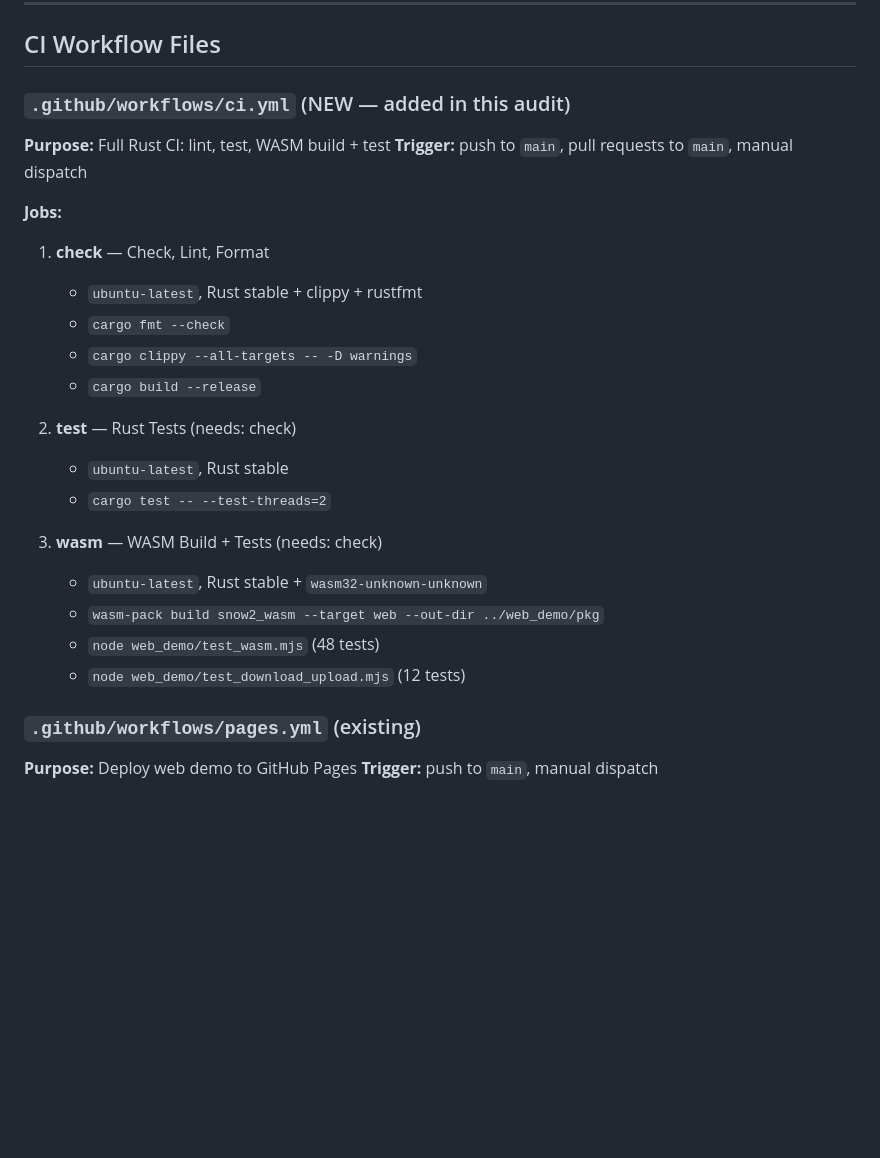
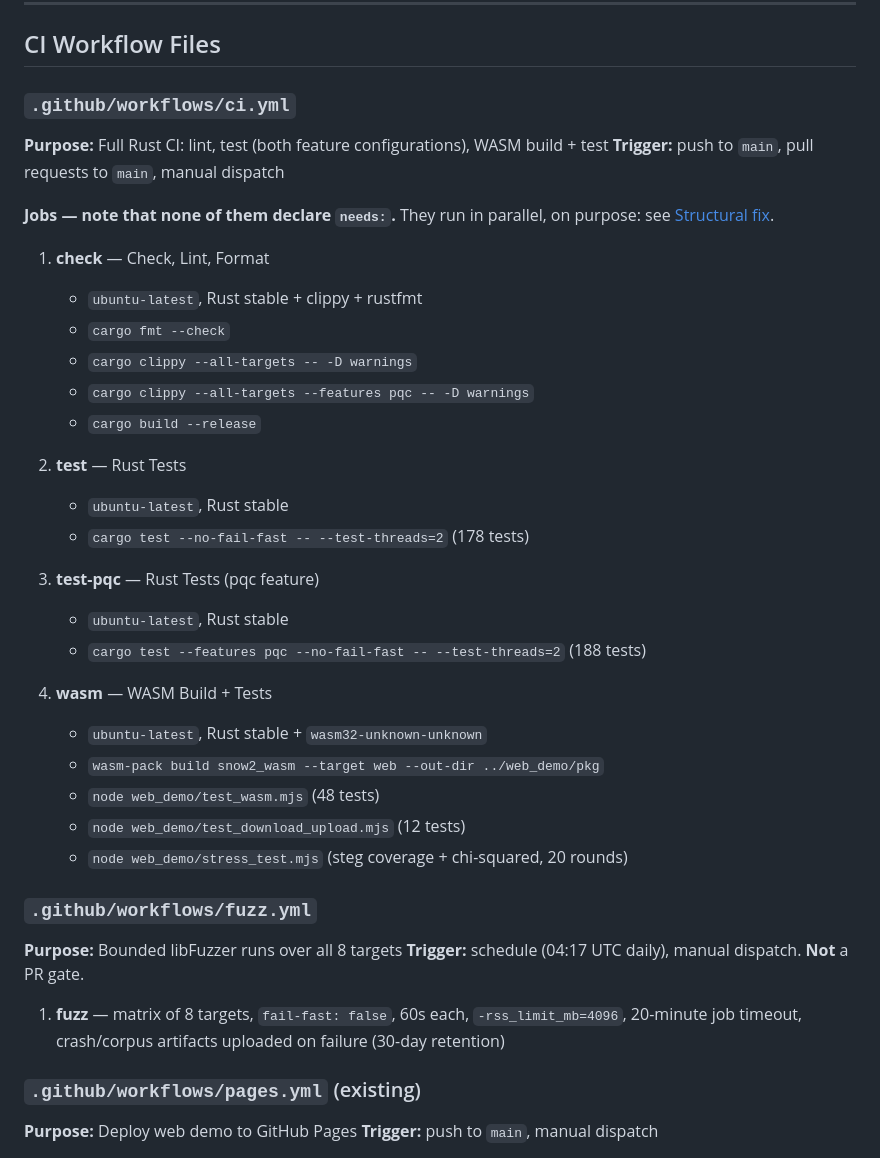
Before and after one commit to systemslibrarian/snow2, a Markdown page: CI-RESULTS.md, the part around one of its changes. Rendered like a GitHub page; blank space fills up the shorter version.

```diff
--- a/CI-RESULTS.md
+++ b/CI-RESULTS.md
@@ -86,28 +86,44 @@ pass in a debug build; it now uses `env!("CARGO_BIN_EXE_snow2")`.
 
 ## CI Workflow Files
 
-### `.github/workflows/ci.yml` (NEW — added in this audit)
+### `.github/workflows/ci.yml`
 
-**Purpose:** Full Rust CI: lint, test, WASM build + test
+**Purpose:** Full Rust CI: lint, test (both feature configurations), WASM build + test
 **Trigger:** push to `main`, pull requests to `main`, manual dispatch
 
-**Jobs:**
+**Jobs — note that none of them declare `needs:`.** They run in parallel, on
+purpose: see [Structural fix](#structural-fix-2026-09-16).
 
 1. **check** — Check, Lint, Format
    - `ubuntu-latest`, Rust stable + clippy + rustfmt
    - `cargo fmt --check`
    - `cargo clippy --all-targets -- -D warnings`
+   - `cargo clippy --all-targets --features pqc -- -D warnings`
    - `cargo build --release`
 
-2. **test** — Rust Tests (needs: check)
+2. **test** — Rust Tests
    - `ubuntu-latest`, Rust stable
-   - `cargo test -- --test-threads=2`
+   - `cargo test --no-fail-fast -- --test-threads=2` (178 tests)
 
-3. **wasm** — WASM Build + Tests (needs: check)
+3. **test-pqc** — Rust Tests (pqc feature)
+   - `ubuntu-latest`, Rust stable
+   - `cargo test --features pqc --no-fail-fast -- --test-threads=2` (188 tests)
+
+4. **wasm** — WASM Build + Tests
    - `ubuntu-latest`, Rust stable + `wasm32-unknown-unknown`
    - `wasm-pack build snow2_wasm --target web --out-dir ../web_demo/pkg`
    - `node web_demo/test_wasm.mjs` (48 tests)
    - `node web_demo/test_download_upload.mjs` (12 tests)
+   - `node web_demo/stress_test.mjs` (steg coverage + chi-squared, 20 rounds)
+
+### `.github/workflows/fuzz.yml`
+
+**Purpose:** Bounded libFuzzer runs over all 8 targets
+**Trigger:** schedule (04:17 UTC daily), manual dispatch. **Not** a PR gate.
+
+1. **fuzz** — matrix of 8 targets, `fail-fast: false`, 60s each,
+   `-rss_limit_mb=4096`, 20-minute job timeout, crash/corpus artifacts uploaded
+   on failure (30-day retention)
 
 ### `.github/workflows/pages.yml` (existing)
 
```
Also changed, not shown: other parts of CI-RESULTS.md (+24 -9 lines).
